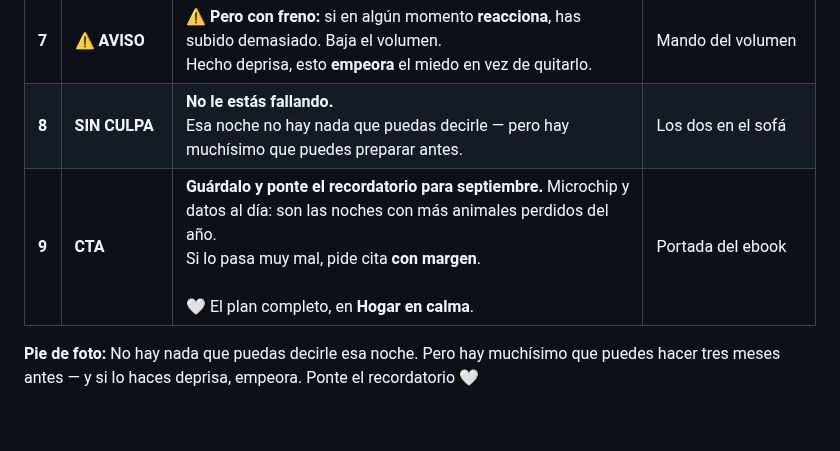
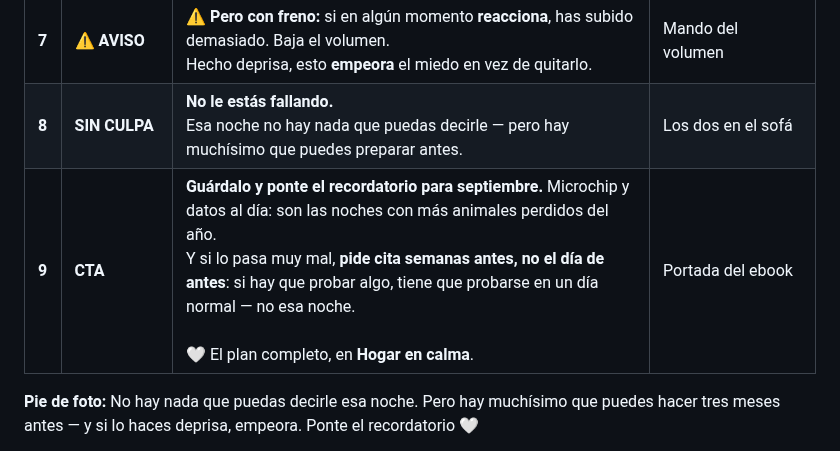
Before and after one commit to GrowthboostMKG/Tremdora-proyect, a Markdown page: estrategia-reels/13-CARRUSELES.md, the part around the change. GitHub-like rendering; blank space fills up the shorter version.

```diff
--- a/estrategia-reels/13-CARRUSELES.md
+++ b/estrategia-reels/13-CARRUSELES.md
@@ -184,7 +184,7 @@ publicación, que está más abajo.
 | **6** | **SOLUCIÓN** | **Lo que sí lo cambia**, desde meses antes:<br>grabaciones de esos ruidos a volumen **muy bajo**, mientras pasa algo bueno, subiendo poco a poco durante semanas. | Altavoz y premio |
 | **7** | **⚠️ AVISO** | ⚠️ **Pero con freno:** si en algún momento **reacciona**, has subido demasiado. Baja el volumen.<br>Hecho deprisa, esto **empeora** el miedo en vez de quitarlo. | Mando del volumen |
 | **8** | **SIN CULPA** | **No le estás fallando.**<br>Esa noche no hay nada que puedas decirle — pero hay muchísimo que puedes preparar antes. | Los dos en el sofá |
-| **9** | **CTA** | **Guárdalo y ponte el recordatorio para septiembre.** Microchip y datos al día: son las noches con más animales perdidos del año.<br>Si lo pasa muy mal, pide cita **con margen**.<br><br>🤍 El plan completo, en **Hogar en calma**. | Portada del ebook |
+| **9** | **CTA** | **Guárdalo y ponte el recordatorio para septiembre.** Microchip y datos al día: son las noches con más animales perdidos del año.<br>Y si lo pasa muy mal, **pide cita semanas antes, no el día de antes**: si hay que probar algo, tiene que probarse en un día normal — no esa noche.<br><br>🤍 El plan completo, en **Hogar en calma**. | Portada del ebook |
 
 **Pie de foto:** No hay nada que puedas decirle esa noche. Pero hay muchísimo que puedes hacer tres meses antes — y si lo haces deprisa, empeora. Ponte el recordatorio 🤍
 
```
Also changed, not shown: estrategia-reels/11-TERRITORIOS-DE-PRODUCTO.md (+1 -1 lines).
